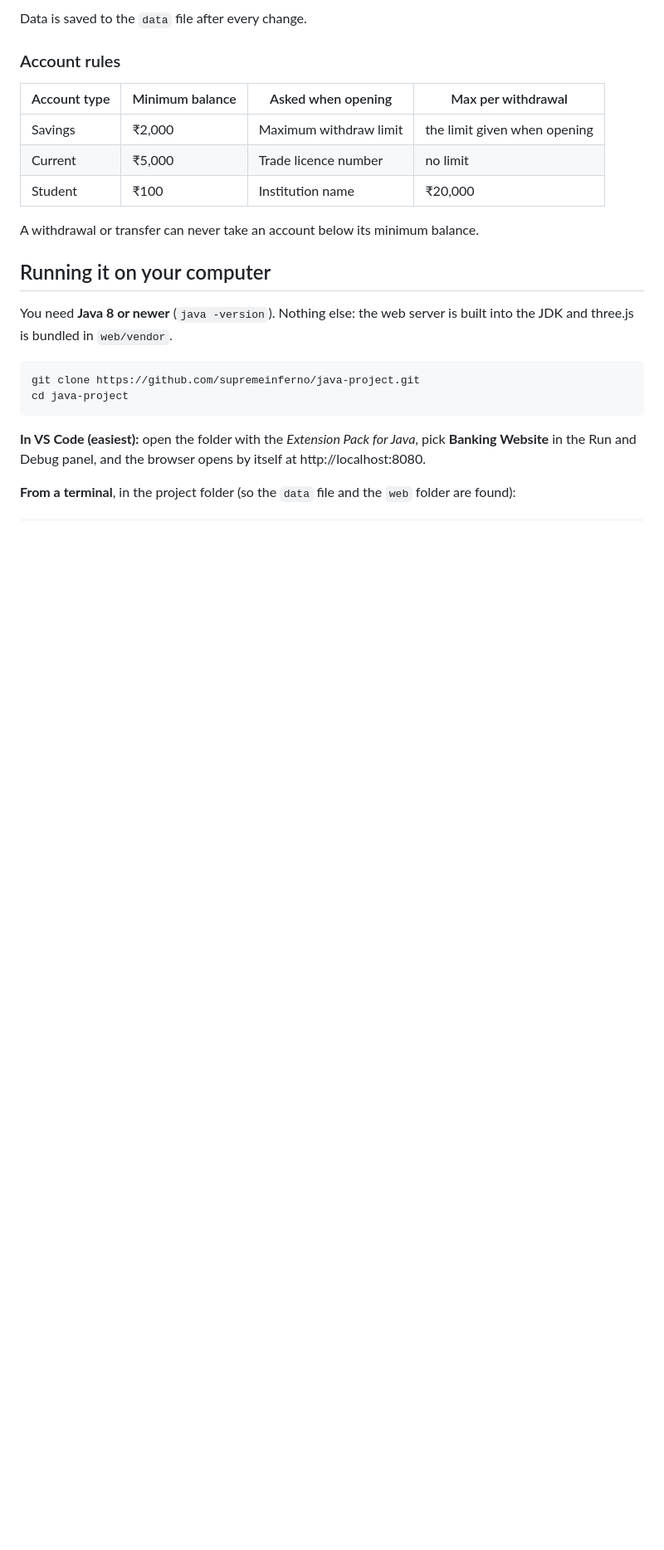
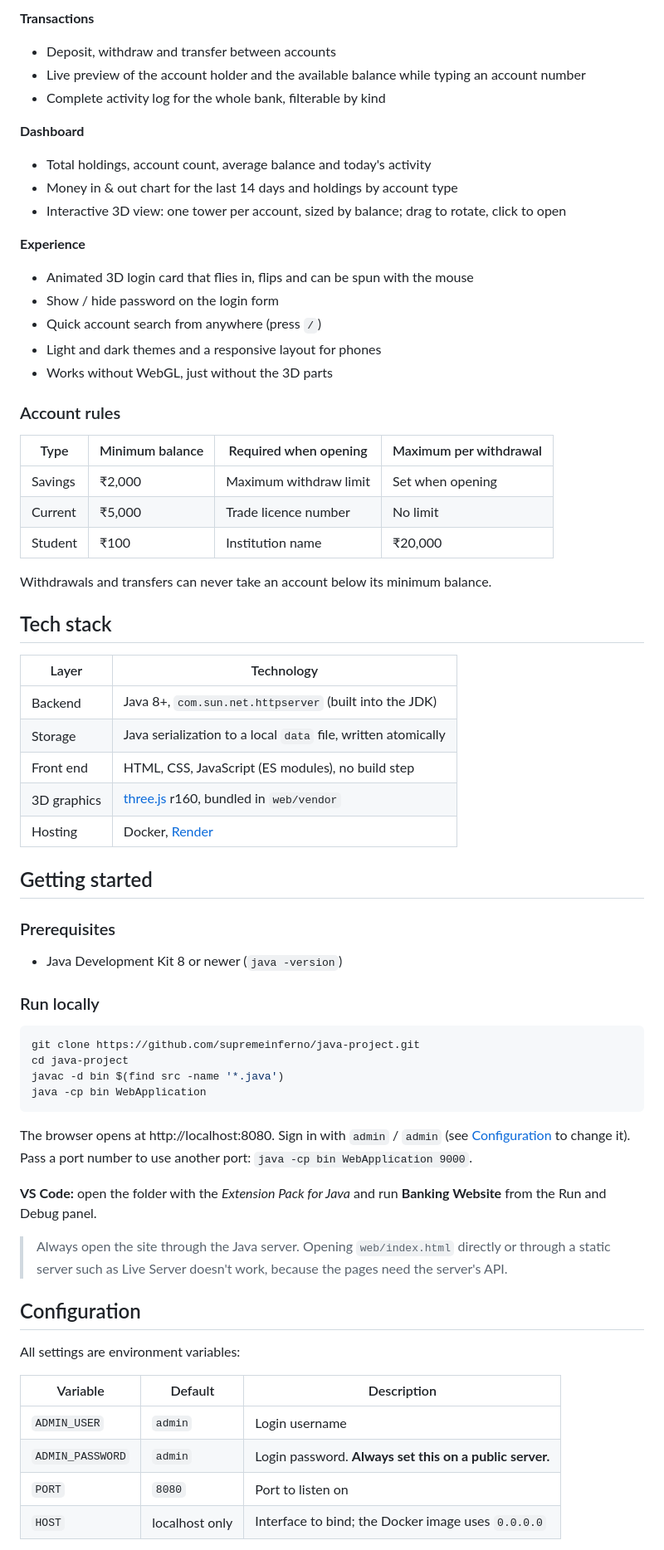
Before and after one commit to supremeinferno/java-project, a Markdown page: README.md, the part around one of its changes. Shown at 83% size. GitHub-like rendering; blank space fills up the shorter version.

````diff
--- a/README.md
+++ b/README.md
@@ -21,25 +52,70 @@ A bank management website with a Java backend. Bank staff can open Savings, Curr
 
-Data is saved to the `data` file after every change.
+**Transactions**
+- Deposit, withdraw and transfer between accounts
+- Live preview of the account holder and the available balance while typing an account number
+- Complete activity log for the whole bank, filterable by kind
+
+**Dashboard**
+- Total holdings, account count, average balance and today's activity
+- Money in & out chart for the last 14 days and holdings by account type
+- Interactive 3D view: one tower per account, sized by balance; drag to rotate, click to open
+
+**Experience**
+- Animated 3D login card that flies in, flips and can be spun with the mouse
+- Show / hide password on the login form
+- Quick account search from anywhere (press `/`)
+- Light and dark themes and a responsive layout for phones
+- Works without WebGL, just without the 3D parts
 
 ### Account rules
 
-| Account type | Minimum balance | Asked when opening | Max per withdrawal |
+| Type | Minimum balance | Required when opening | Maximum per withdrawal |
 |---|---|---|---|
-| Savings | ₹2,000 | Maximum withdraw limit | the limit given when opening |
-| Current | ₹5,000 | Trade licence number | no limit |
+| Savings | ₹2,000 | Maximum withdraw limit | Set when opening |
+| Current | ₹5,000 | Trade licence number | No limit |
 | Student | ₹100 | Institution name | ₹20,000 |
 
-A withdrawal or transfer can never take an account below its minimum balance.
+Withdrawals and transfers can never take an account below its minimum balance.
 
-## Running it on your computer
+## Tech stack
 
-You need **Java 8 or newer** (`java -version`). Nothing else: the web server is built into the JDK and three.js is bundled in `web/vendor`.
+| Layer | Technology |
+|---|---|
+| Backend | Java 8+, `com.sun.net.httpserver` (built into the JDK) |
+| Storage | Java serialization to a local `data` file, written atomically |
+| Front end | HTML, CSS, JavaScript (ES modules), no build step |
+| 3D graphics | [three.js](https://threejs.org) r160, bundled in `web/vendor` |
+| Hosting | Docker, [Render](https://render.com) |
+
+## Getting started
+
+### Prerequisites
+
+- Java Development Kit 8 or newer (`java -version`)
+
+### Run locally
 
 ```bash
 git clone https://github.com/supremeinferno/java-project.git
 cd java-project
+javac -d bin $(find src -name '*.java')
+java -cp bin WebApplication
 ```
 
-**In VS Code (easiest):** open the folder with the *Extension Pack for Java*, pick **Banking Website** in the Run and Debug panel, and the browser opens by itself at http://localhost:8080.
+The browser opens at http://localhost:8080. Sign in with `admin` / `admin` (see [Configuration](#configuration) to change it). Pass a port number to use another port: `java -cp bin WebApplication 9000`.
 
-**From a terminal**, in the project folder (so the `data` file and the `web` folder are found):
+**VS Code:** open the folder with the *Extension Pack for Java* and run **Banking Website** from the Run and Debug panel.
+
+> Always open the site through the Java server. Opening `web/index.html` directly or through a static server such as Live Server doesn't work, because the pages need the server's API.
+
+## Configuration
+
+All settings are environment variables:
+
+| Variable | Default | Description |
+|---|---|---|
+| `ADMIN_USER` | `admin` | Login username |
+| `ADMIN_PASSWORD` | `admin` | Login password. **Always set this on a public server.** |
+| `PORT` | `8080` | Port to listen on |
+| `HOST` | localhost only | Interface to bind; the Docker image uses `0.0.0.0` |
+
````
Also changed, not shown: other parts of README.md (+118 -88 lines).
